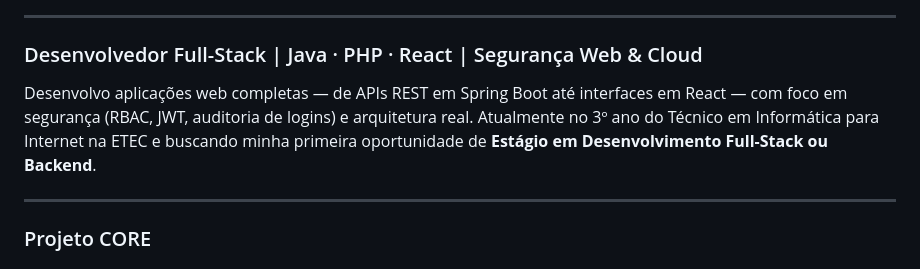
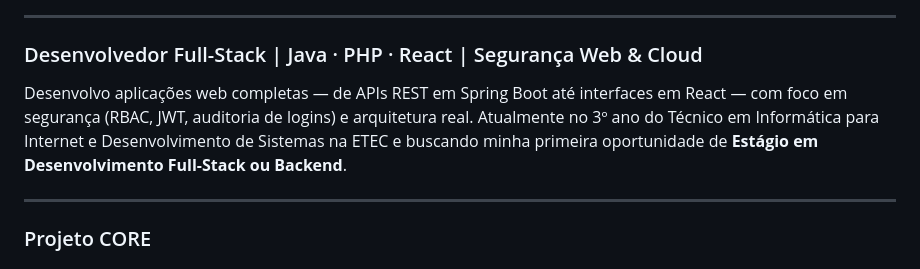
Before and after one commit to robertoatila/robertoatila, a Markdown page: README.md, the part around the change. Drawn GitHub-style.

Commit message:
Revise
Updated educational background in README.

```diff
--- a/README.md
+++ b/README.md
@@ -4,7 +4,7 @@
 
 ### Desenvolvedor Full-Stack | Java · PHP · React | Segurança Web & Cloud
 
-Desenvolvo aplicações web completas — de APIs REST em Spring Boot até interfaces em React — com foco em segurança (RBAC, JWT, auditoria de logins) e arquitetura real. Atualmente no 3º ano do Técnico em Informática para Internet na ETEC e buscando minha primeira oportunidade de **Estágio em Desenvolvimento Full-Stack ou Backend**.
+Desenvolvo aplicações web completas — de APIs REST em Spring Boot até interfaces em React — com foco em segurança (RBAC, JWT, auditoria de logins) e arquitetura real. Atualmente no 3º ano do Técnico em Informática para Internet e Desenvolvimento de Sistemas na ETEC e buscando minha primeira oportunidade de **Estágio em Desenvolvimento Full-Stack ou Backend**.
 
 ---
 
```
